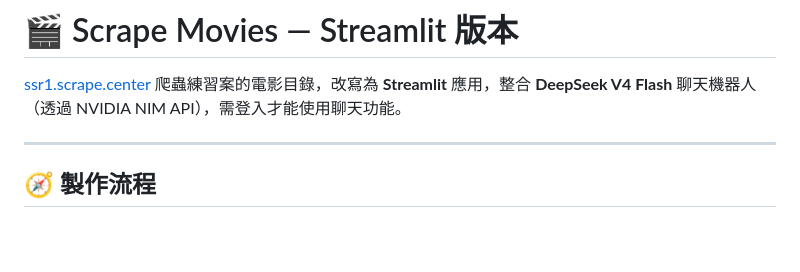
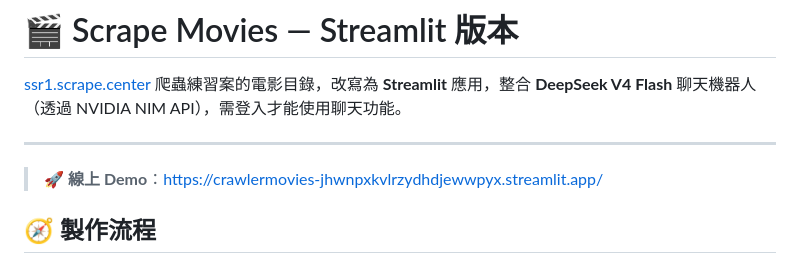
Before and after one commit to royruan1019/crawler_movies, a Markdown page: README.md, the part around the change. GitHub-like rendering; blank space fills up the shorter version.

Commit message:
docs: add demo link

```diff
--- a/README.md
+++ b/README.md
@@ -3,6 +3,8 @@
 [ssr1.scrape.center](https://ssr1.scrape.center/) 爬蟲練習案的電影目錄，改寫為 **Streamlit** 應用，整合 **DeepSeek V4 Flash** 聊天機器人（透過 NVIDIA NIM API），需登入才能使用聊天功能。
 
 ---
+
+> 🚀 **線上 Demo**：https://crawlermovies-jhwnpxkvlrzydhdjewwpyx.streamlit.app/
 
 ## 🧭 製作流程
 
```
